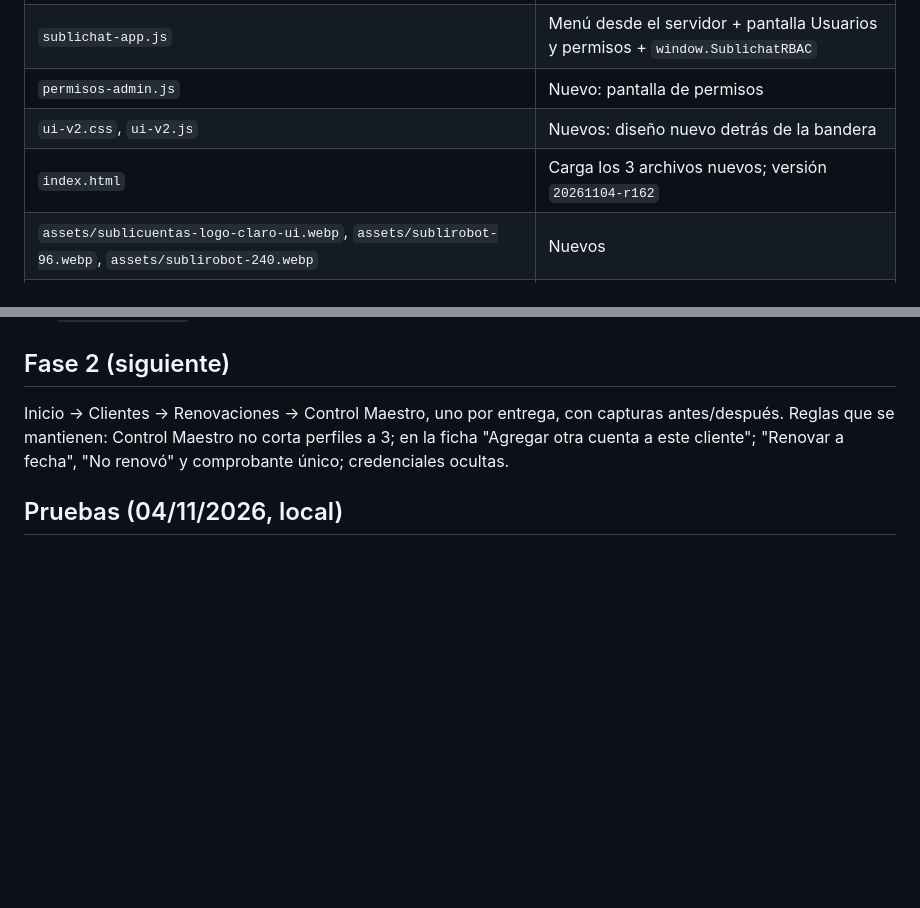
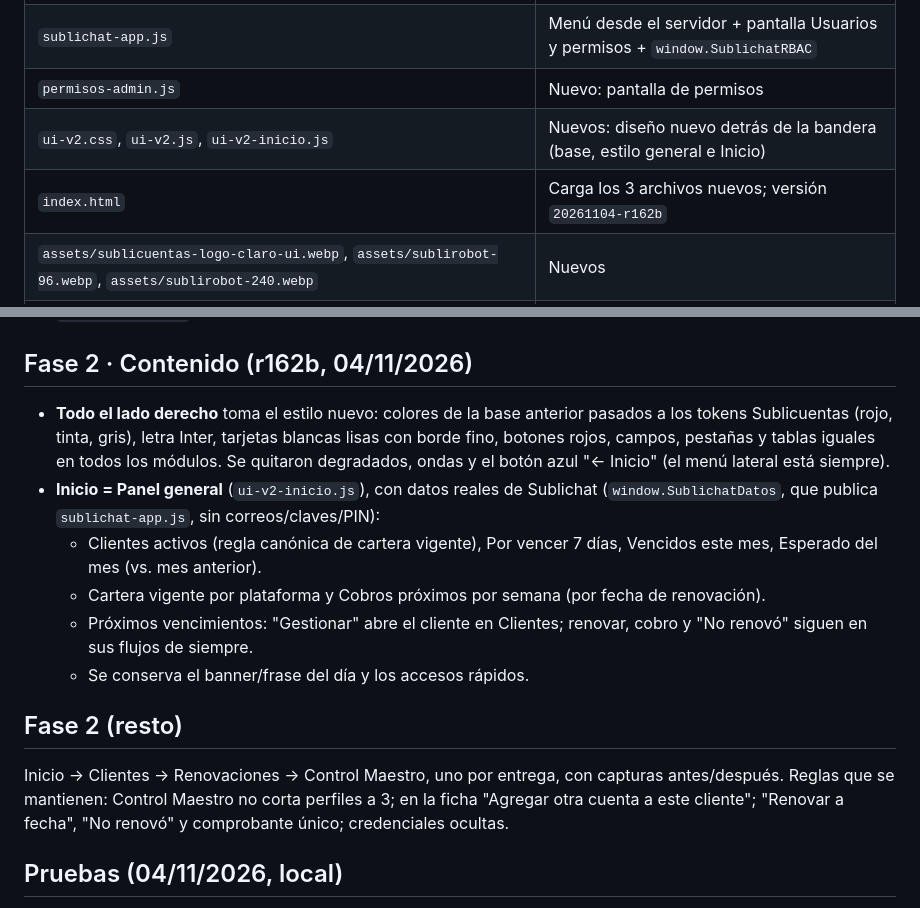
Before and after one commit to Sublicuentas/sublichat-hq, a Markdown page: docs/rediseno-ui-v2.md, 2 parts joined by grey strips. GitHub-like rendering; blank space fills up the shorter version.

```diff
--- a/docs/rediseno-ui-v2.md
+++ b/docs/rediseno-ui-v2.md
@@ -40,8 +40,8 @@ Solo la web de Sublichat HQ. **No cambia** APK, bot, base de datos ni endpoints
 | `api/importar.js`, `inventario.js`, `codigos.js`, `finanzas.js`, `sorteos.js`, `portal-cliente.js`, `catalogo-relojes.js`, `revendedores-admin.js`, `auditoria.js` | Consultan los permisos |
 | `sublichat-app.js` | Menú desde el servidor + pantalla Usuarios y permisos + `window.SublichatRBAC` |
 | `permisos-admin.js` | Nuevo: pantalla de permisos |
-| `ui-v2.css`, `ui-v2.js` | Nuevos: diseño nuevo detrás de la bandera |
-| `index.html` | Carga los 3 archivos nuevos; versión `20261104-r162` |
+| `ui-v2.css`, `ui-v2.js`, `ui-v2-inicio.js` | Nuevos: diseño nuevo detrás de la bandera (base, estilo general e Inicio) |
+| `index.html` | Carga los 3 archivos nuevos; versión `20261104-r162b` |
 | `assets/sublicuentas-logo-claro-ui.webp`, `assets/sublirobot-96.webp`, `assets/sublirobot-240.webp` | Nuevos |
 | `tests/r162-permisos.test.mjs`, `tests/visual/arnes.mjs`, `tests/visual/r162-menu.mjs` | Pruebas |
 
@@ -52,7 +52,16 @@ Solo la web de Sublichat HQ. **No cambia** APK, bot, base de datos ni endpoints
 3. **Permisos de todos**: borrar el documento `config/sublichat_permisos` en Firestore → todos vuelven a las reglas de hoy (la web y las APIs lo leen cada 20 s).
 4. **Código completo**: volver a subir los archivos de la entrega anterior (zip 23). `api/permisos.js` y `api/_permisos.js` pueden quedarse: sin el documento no cambian nada.
 
-## Fase 2 (siguiente)
+## Fase 2 · Contenido (r162b, 04/11/2026)
+
+- **Todo el lado derecho** toma el estilo nuevo: colores de la base anterior pasados a los tokens Sublicuentas (rojo, tinta, gris), letra Inter, tarjetas blancas lisas con borde fino, botones rojos, campos, pestañas y tablas iguales en todos los módulos. Se quitaron degradados, ondas y el botón azul "← Inicio" (el menú lateral está siempre).
+- **Inicio = Panel general** (`ui-v2-inicio.js`), con datos reales de Sublichat (`window.SublichatDatos`, que publica `sublichat-app.js`, sin correos/claves/PIN):
+  - Clientes activos (regla canónica de cartera vigente), Por vencer 7 días, Vencidos este mes, Esperado del mes (vs. mes anterior).
+  - Cartera vigente por plataforma y Cobros próximos por semana (por fecha de renovación).
+  - Próximos vencimientos: "Gestionar" abre el cliente en Clientes; renovar, cobro y "No renovó" siguen en sus flujos de siempre.
+  - Se conserva el banner/frase del día y los accesos rápidos.
+
+## Fase 2 (resto)
 
 Inicio → Clientes → Renovaciones → Control Maestro, uno por entrega, con capturas antes/después. Reglas que se mantienen: Control Maestro no corta perfiles a 3; en la ficha "Agregar otra cuenta a este cliente"; "Renovar a fecha", "No renovó" y comprobante único; credenciales ocultas.
 
```
